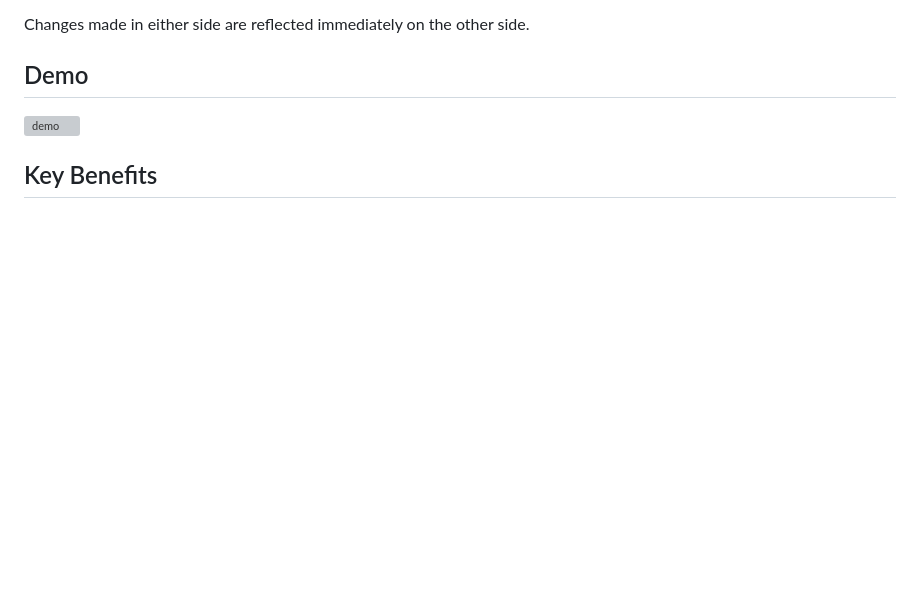
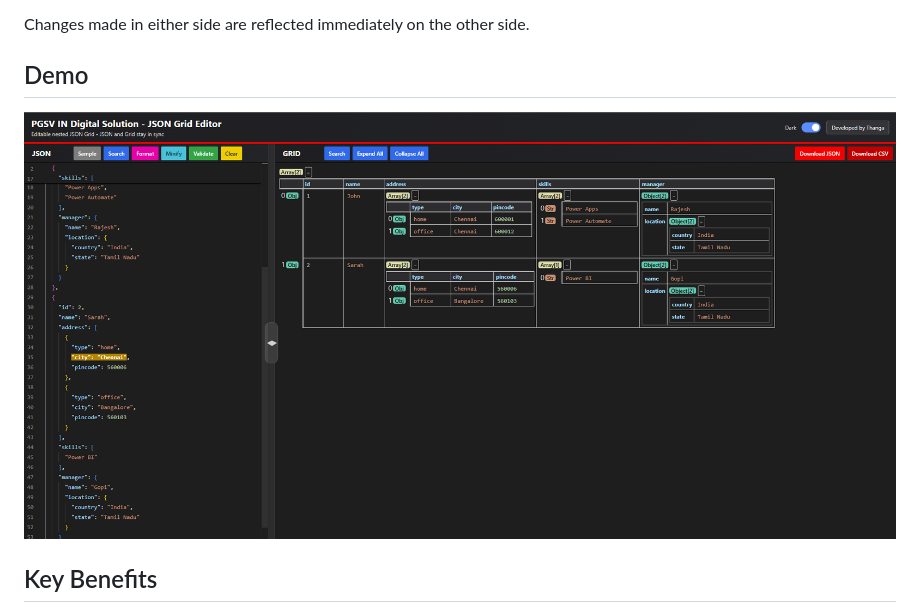
Before and after one commit to dhmartinj23/JSON-Grid-Editor, a Markdown page: README.md, the part around the change. Drawn GitHub-style; blank space fills up the shorter version; grey boxes are pictures that could not be loaded.

```diff
--- a/README.md
+++ b/README.md
@@ -8,7 +8,7 @@ JSON Grid Editor is a standalone browser-based tool to view, edit, and validate
 Changes made in either side are reflected immediately on the other side.
 
 ## Demo
-![demo](./demo.png)
+![demo](./Demo.png)
 
 
 ## Key Benefits
```
